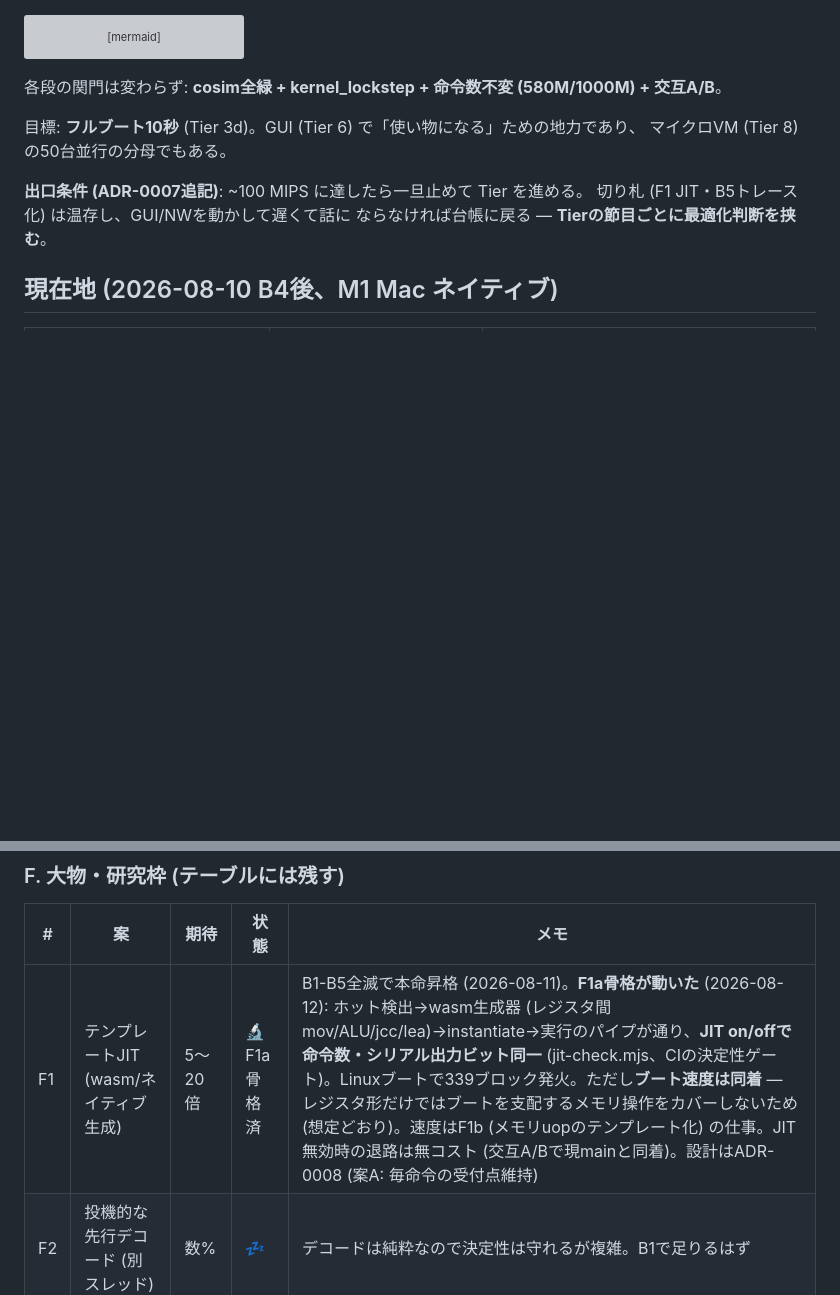
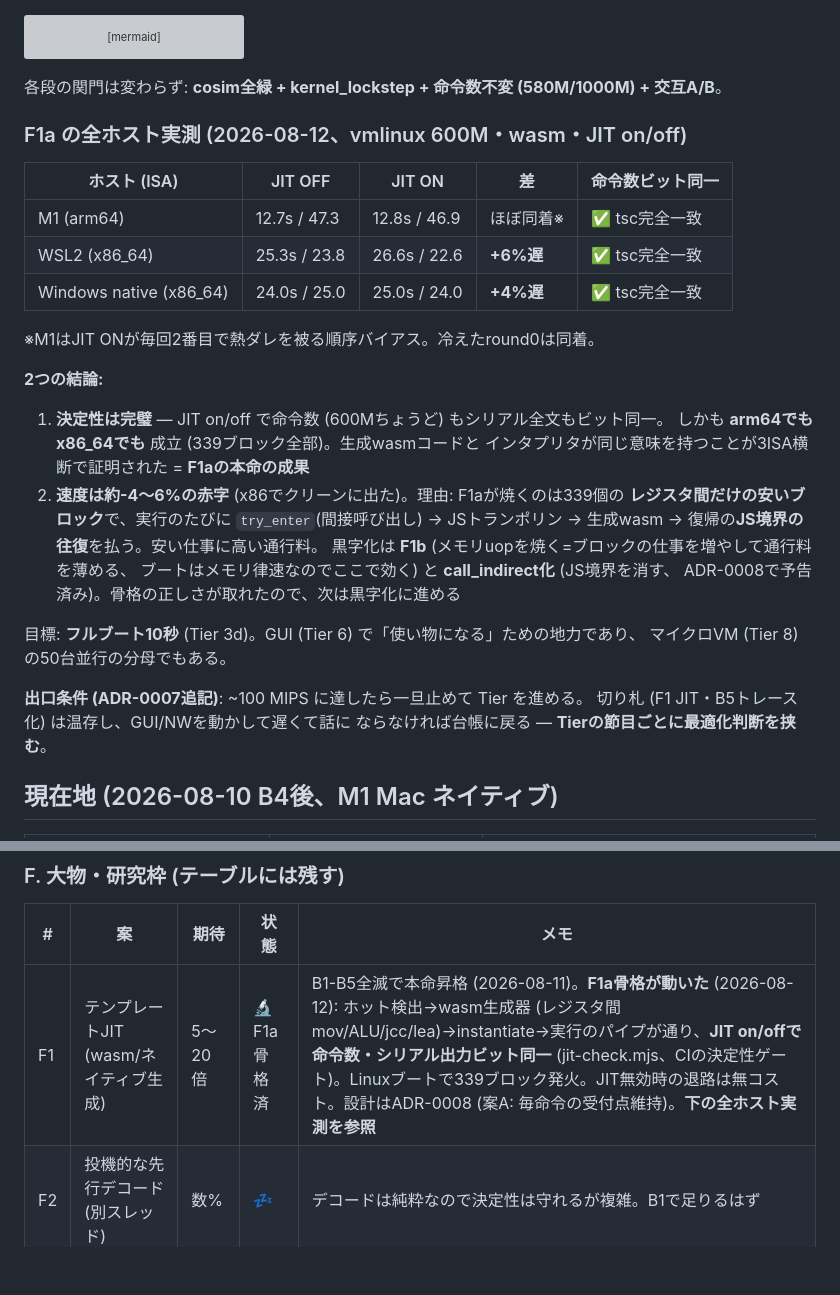
Before and after one commit to yoshiharu-ishii/rustx86, a Markdown page: docs/perf.md, 2 parts joined by grey strips. Drawn GitHub-style; blank space fills up the shorter version; grey boxes are pictures that could not be loaded.

Commit message:
台帳: F1aの全ホスト実測 — 決定性は3ISAで完璧、速度は-4〜6%赤字
vmlinux 600M wasm で JIT on/off を M1(arm64)/WSL2(x86)/Windows(x86) 実測:
- 命令数(600Mちょうど)もシリアル全文もビット同一を全ホストで確認。
  arm64でもx86_64でも成立 = 生成コードとインタプリタが3ISA横断で同意味
- 速度はx86で一貫して-4〜6% (レジスタ間の安いブロックにJS境界の通行料を
  払うため)。黒字化はF1b(メモリuop=大きいブロック)とcall_indirect(JS境界除去)

Co-Authored-By: Claude Fable 5 <noreply@anthropic.com>

````diff
--- a/docs/perf.md
+++ b/docs/perf.md
@@ -79,6 +79,28 @@ flowchart LR
 ```
 
 各段の関門は変わらず: **cosim全緑 + kernel_lockstep + 命令数不変 (580M/1000M) + 交互A/B**。
+
+### F1a の全ホスト実測 (2026-08-12、vmlinux 600M・wasm・JIT on/off)
+
+| ホスト (ISA) | JIT OFF | JIT ON | 差 | 命令数ビット同一 |
+|---|---|---|---|---|
+| M1 (arm64) | 12.7s / 47.3 | 12.8s / 46.9 | ほぼ同着※ | ✅ tsc完全一致 |
+| WSL2 (x86_64) | 25.3s / 23.8 | 26.6s / 22.6 | **+6%遅** | ✅ tsc完全一致 |
+| Windows native (x86_64) | 24.0s / 25.0 | 25.0s / 24.0 | **+4%遅** | ✅ tsc完全一致 |
+
+※M1はJIT ONが毎回2番目で熱ダレを被る順序バイアス。冷えたround0は同着。
+
+**2つの結論:**
+
+1. **決定性は完璧** — JIT on/off で命令数 (600Mちょうど) もシリアル全文もビット同一。
+   しかも **arm64でもx86_64でも** 成立 (339ブロック全部)。生成wasmコードと
+   インタプリタが同じ意味を持つことが3ISA横断で証明された = **F1aの本命の成果**
+2. **速度は約-4〜6%の赤字** (x86でクリーンに出た)。理由: F1aが焼くのは339個の
+   **レジスタ間だけの安いブロック**で、実行のたびに `try_enter`(間接呼び出し) →
+   JSトランポリン → 生成wasm → 復帰の**JS境界の往復**を払う。安い仕事に高い通行料。
+   黒字化は **F1b** (メモリuopを焼く=ブロックの仕事を増やして通行料を薄める、
+   ブートはメモリ律速なのでここで効く) と **call_indirect化** (JS境界を消す、
+   ADR-0008で予告済み)。骨格の正しさが取れたので、次は黒字化に進める
 
 目標: **フルブート10秒** (Tier 3d)。GUI (Tier 6) で「使い物になる」ための地力であり、
 マイクロVM (Tier 8) の50台並行の分母でもある。
@@ -179,7 +201,7 @@ flowchart LR
 
 | # | 案 | 期待 | 状態 | メモ |
 |---|---|---|---|---|
-| F1 | テンプレートJIT (wasm/ネイティブ生成) | 5〜20倍 | 🔬F1a骨格済 | B1-B5全滅で本命昇格 (2026-08-11)。**F1a骨格が動いた** (2026-08-12): ホット検出→wasm生成器 (レジスタ間mov/ALU/jcc/lea)→instantiate→実行のパイプが通り、**JIT on/offで命令数・シリアル出力ビット同一** (jit-check.mjs、CIの決定性ゲート)。Linuxブートで339ブロック発火。ただし**ブート速度は同着** — レジスタ形だけではブートを支配するメモリ操作をカバーしないため (想定どおり)。速度はF1b (メモリuopのテンプレート化) の仕事。JIT無効時の退路は無コスト (交互A/Bで現mainと同着)。設計はADR-0008 (案A: 毎命令の受付点維持) |
+| F1 | テンプレートJIT (wasm/ネイティブ生成) | 5〜20倍 | 🔬F1a骨格済 | B1-B5全滅で本命昇格 (2026-08-11)。**F1a骨格が動いた** (2026-08-12): ホット検出→wasm生成器 (レジスタ間mov/ALU/jcc/lea)→instantiate→実行のパイプが通り、**JIT on/offで命令数・シリアル出力ビット同一** (jit-check.mjs、CIの決定性ゲート)。Linuxブートで339ブロック発火。JIT無効時の退路は無コスト。設計はADR-0008 (案A: 毎命令の受付点維持)。**下の全ホスト実測を参照** |
 | F2 | 投機的な先行デコード (別スレッド) | 数% | 💤 | デコードは純粋なので決定性は守れるが複雑。B1で足りるはず |
 | F3 | ホストフラグの流用 | — | 💤 | Rust/wasmからは触れない。JIT (F1) の中でのみ意味を持つ |
 
````
